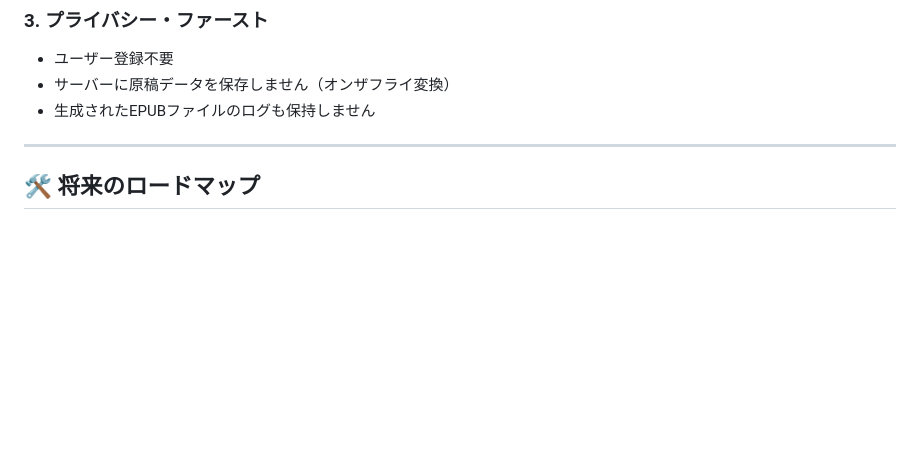
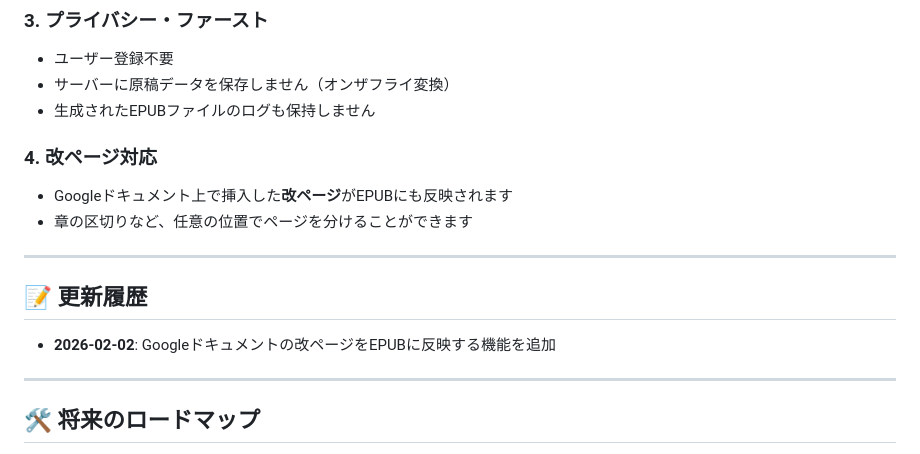
Before and after one commit to yo4e/5hon-com, a Markdown page: README.md, the part around the change. GitHub-like rendering; blank space fills up the shorter version.

Commit message:
docs: READMEに改ページ対応と更新履歴を追加

```diff
--- a/README.md
+++ b/README.md
@@ -31,6 +31,16 @@ WordやMarkdownファイルのアップロードは不要です。ブラウザ
 *   ユーザー登録不要
 *   サーバーに原稿データを保存しません（オンザフライ変換）
 *   生成されたEPUBファイルのログも保持しません
+
+### 4. 改ページ対応
+*   Googleドキュメント上で挿入した**改ページ**がEPUBにも反映されます
+*   章の区切りなど、任意の位置でページを分けることができます
+
+---
+
+## 📝 更新履歴
+
+*   **2026-02-02**: Googleドキュメントの改ページをEPUBに反映する機能を追加
 
 ---
 
```
